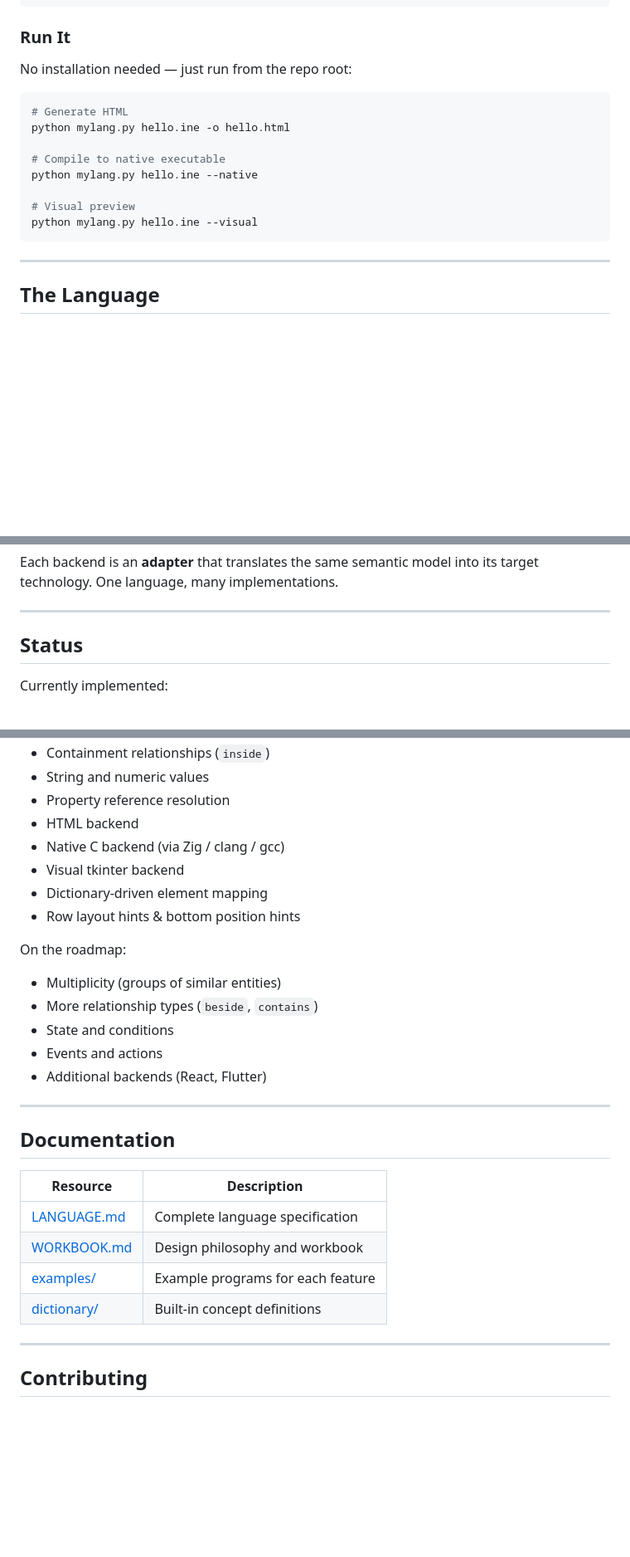
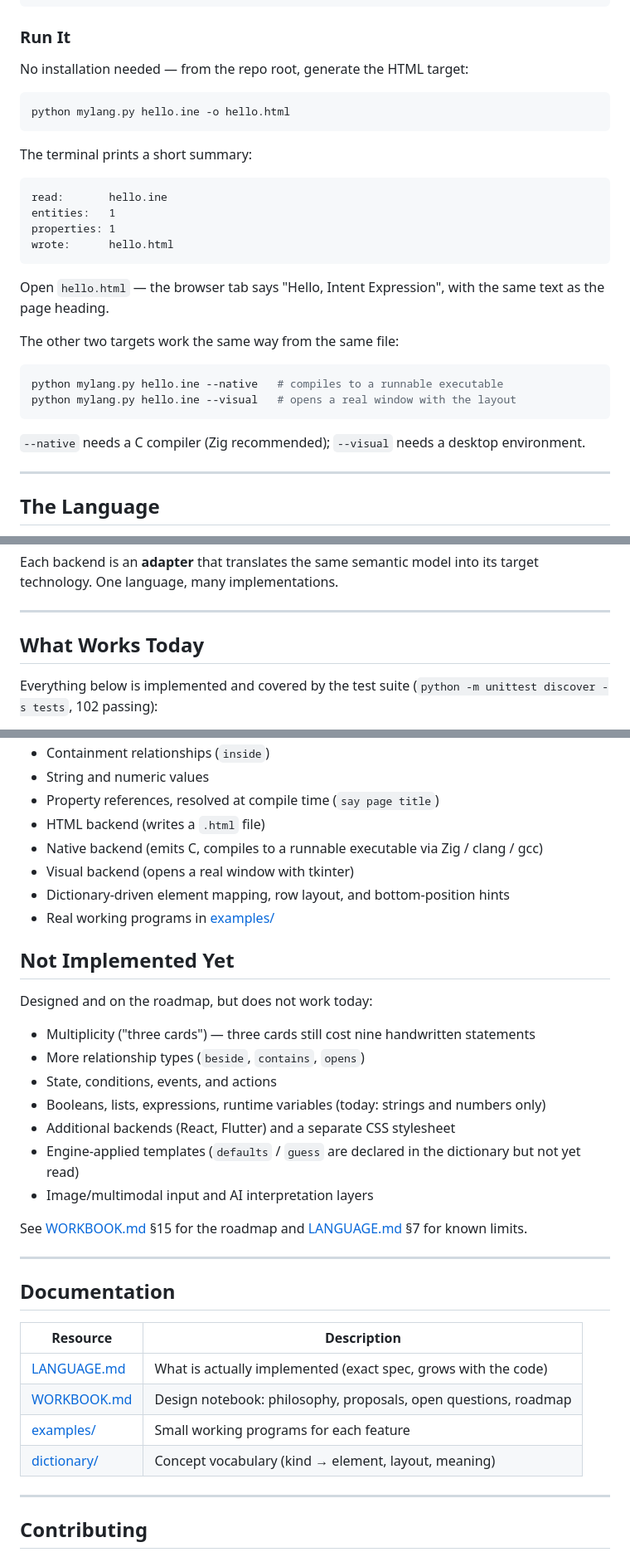
Before and after one commit to sudo-akash-sys/Ine, a Markdown page: README.md, 3 parts joined by grey strips. Shown at 83% size. GitHub-like rendering; blank space fills up the shorter version.

Commit message:
Sharpen public docs: single canonical name, experimental banner, end-to-end quick start, what-works vs not-yet split

````diff
--- a/README.md
+++ b/README.md
@@ -117,18 +127,33 @@ page title "Hello, Intent Expression"
 
 ### Run It
 
-No installation needed — just run from the repo root:
+No installation needed — from the repo root, generate the HTML target:
 
 ```bash
-# Generate HTML
 python mylang.py hello.ine -o hello.html
+```
 
-# Compile to native executable
-python mylang.py hello.ine --native
+The terminal prints a short summary:
 
-# Visual preview
-python mylang.py hello.ine --visual
 ```
+read:       hello.ine
+entities:   1
+properties: 1
+wrote:      hello.html
+```
+
+Open `hello.html` — the browser tab says "Hello, Intent Expression", with
+the same text as the page heading.
+
+The other two targets work the same way from the same file:
+
+```bash
+python mylang.py hello.ine --native   # compiles to a runnable executable
+python mylang.py hello.ine --visual   # opens a real window with the layout
+```
+
+`--native` needs a C compiler (Zig recommended); `--visual` needs a desktop
+environment.
 
 ---
 
@@ -256,7 +281,8 @@ Each backend is an **adapter** that translates the same semantic model into its
 
 ---
 
-## Status
+## What Works Today
 
-Currently implemented:
+Everything below is implemented and covered by the test suite
+(`python -m unittest discover -s tests`, 102 passing):
 
@@ -264,19 +290,25 @@ Currently implemented:
 - Containment relationships (`inside`)
 - String and numeric values
-- Property reference resolution
-- HTML backend
-- Native C backend (via Zig / clang / gcc)
-- Visual tkinter backend
-- Dictionary-driven element mapping
-- Row layout hints & bottom position hints
+- Property references, resolved at compile time (`say page title`)
+- HTML backend (writes a `.html` file)
+- Native backend (emits C, compiles to a runnable executable via Zig / clang / gcc)
+- Visual backend (opens a real window with tkinter)
+- Dictionary-driven element mapping, row layout, and bottom-position hints
+- Real working programs in [examples/](examples/)
 
-On the roadmap:
+## Not Implemented Yet
 
-- Multiplicity (groups of similar entities)
-- More relationship types (`beside`, `contains`)
-- State and conditions
-- Events and actions
-- Additional backends (React, Flutter)
+Designed and on the roadmap, but does not work today:
+
+- Multiplicity ("three cards") — three cards still cost nine handwritten statements
+- More relationship types (`beside`, `contains`, `opens`)
+- State, conditions, events, and actions
+- Booleans, lists, expressions, runtime variables (today: strings and numbers only)
+- Additional backends (React, Flutter) and a separate CSS stylesheet
+- Engine-applied templates (`defaults` / `guess` are declared in the dictionary but not yet read)
+- Image/multimodal input and AI interpretation layers
+
+See [WORKBOOK.md](WORKBOOK.md) §15 for the roadmap and [LANGUAGE.md](LANGUAGE.md) §7 for known limits.
 
 ---
 
@@ -284,10 +316,10 @@ On the roadmap:
 
 | Resource | Description |
 |----------|-------------|
-| [LANGUAGE.md](LANGUAGE.md) | Complete language specification |
-| [WORKBOOK.md](WORKBOOK.md) | Design philosophy and workbook |
-| [examples/](examples/) | Example programs for each feature |
-| [dictionary/](dictionary/) | Built-in concept definitions |
+| [LANGUAGE.md](LANGUAGE.md) | What is actually implemented (exact spec, grows with the code) |
+| [WORKBOOK.md](WORKBOOK.md) | Design notebook: philosophy, proposals, open questions, roadmap |
+| [examples/](examples/) | Small working programs for each feature |
+| [dictionary/](dictionary/) | Concept vocabulary (kind → element, layout, meaning) |
 
 ---
 
````
Also changed, not shown: other parts of README.md (+13 -3 lines), LANGUAGE.md (+2 -2 lines), WORKBOOK.md (+5 -0 lines).
